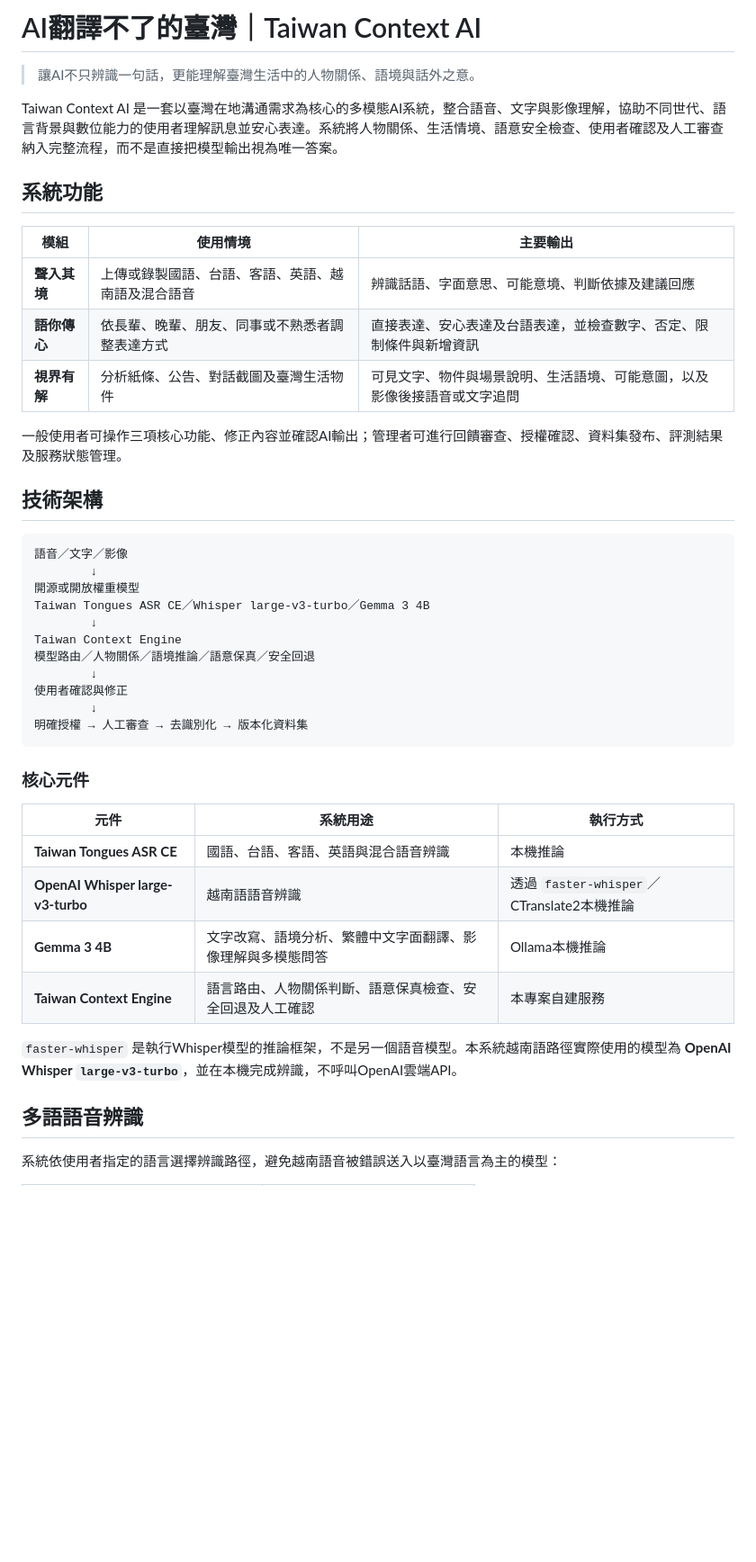
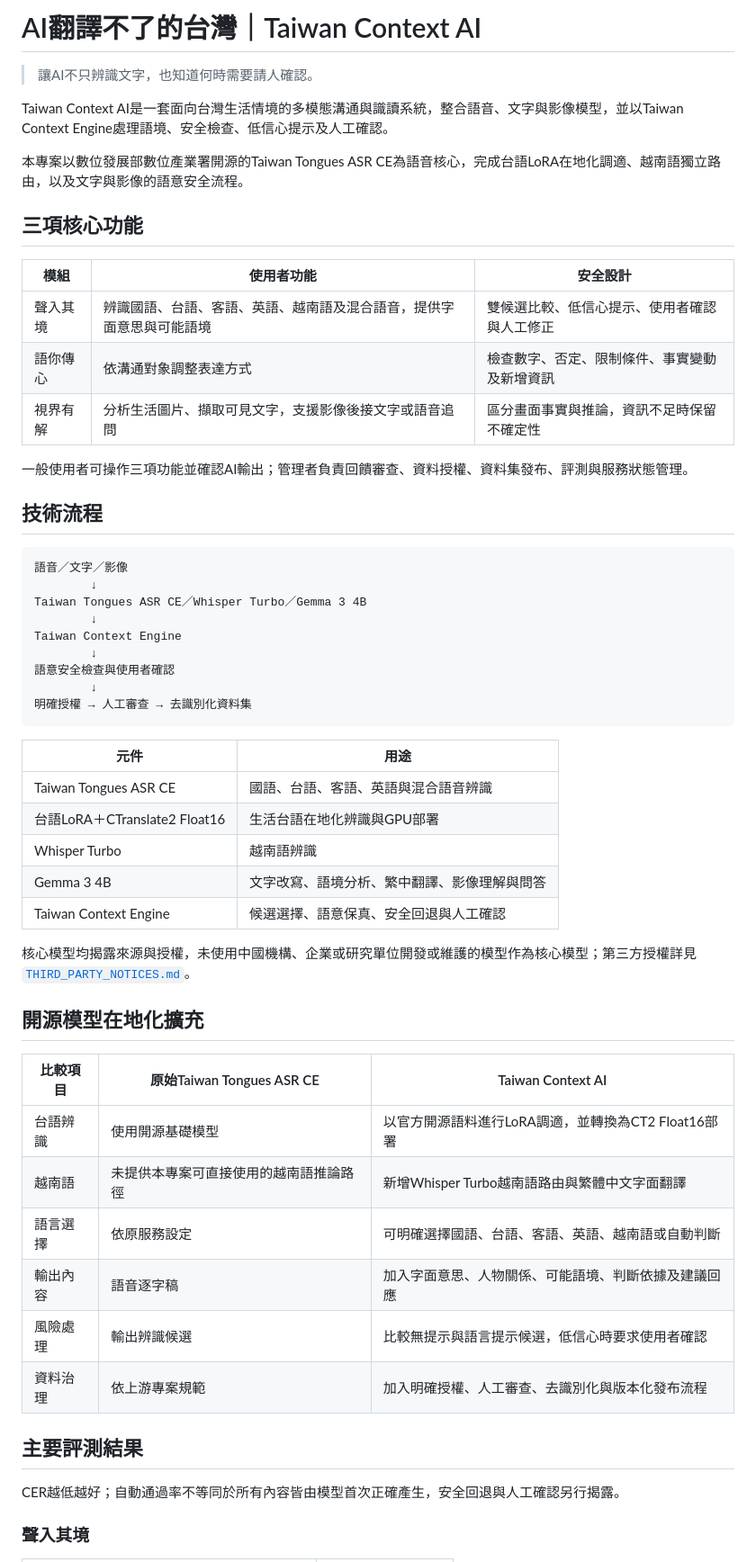
Before and after one commit to smallnewhsu/taiwan-context-ai, a Markdown page: README.md, the part around one of its changes. Shown at 90% size. Rendered like a GitHub page; blank space fills up the shorter version.

````diff
--- a/README.md
+++ b/README.md
@@ -1,47 +1,59 @@
-# AI翻譯不了的臺灣｜Taiwan Context AI
+# AI翻譯不了的台灣｜Taiwan Context AI
 
-> 讓AI不只辨識一句話，更能理解臺灣生活中的人物關係、語境與話外之意。
+> 讓AI不只辨識文字，也知道何時需要請人確認。
 
-Taiwan Context AI 是一套以臺灣在地溝通需求為核心的多模態AI系統，整合語音、文字與影像理解，協助不同世代、語言背景與數位能力的使用者理解訊息並安心表達。系統將人物關係、生活情境、語意安全檢查、使用者確認及人工審查納入完整流程，而不是直接把模型輸出視為唯一答案。
+Taiwan Context AI是一套面向台灣生活情境的多模態溝通與識讀系統，整合語音、文字與影像模型，並以Taiwan Context Engine處理語境、安全檢查、低信心提示及人工確認。
 
-## 系統功能
+本專案以數位發展部數位產業署開源的Taiwan Tongues ASR CE為語音核心，完成台語LoRA在地化調適、越南語獨立路由，以及文字與影像的語意安全流程。
 
-| 模組 | 使用情境 | 主要輸出 |
+## 三項核心功能
+
+|模組|使用者功能|安全設計|
 |---|---|---|
-| **聲入其境** | 上傳或錄製國語、台語、客語、英語、越南語及混合語音 | 辨識話語、字面意思、可能意境、判斷依據及建議回應 |
-| **語你傳心** | 依長輩、晚輩、朋友、同事或不熟悉者調整表達方式 | 直接表達、安心表達及台語表達，並檢查數字、否定、限制條件與新增資訊 |
-| **視界有解** | 分析紙條、公告、對話截圖及臺灣生活物件 | 可見文字、物件與場景說明、生活語境、可能意圖，以及影像後接語音或文字追問 |
+|聲入其境|辨識國語、台語、客語、英語、越南語及混合語音，提供字面意思與可能語境|雙候選比較、低信心提示、使用者確認與人工修正|
+|語你傳心|依溝通對象調整表達方式|檢查數字、否定、限制條件、事實變動及新增資訊|
+|視界有解|分析生活圖片、擷取可見文字，支援影像後接文字或語音追問|區分畫面事實與推論，資訊不足時保留不確定性|
 
-一般使用者可操作三項核心功能、修正內容並確認AI輸出；管理者可進行回饋審查、授權確認、資料集發布、評測結果及服務狀態管理。
+一般使用者可操作三項功能並確認AI輸出；管理者負責回饋審查、資料授權、資料集發布、評測與服務狀態管理。
 
-## 技術架構
+## 技術流程
 
 ```text
 語音／文字／影像
         ↓
-開源或開放權重模型
-Taiwan Tongues ASR CE／Whisper large-v3-turbo／Gemma 3 4B
+Taiwan Tongues ASR CE／Whisper Turbo／Gemma 3 4B
         ↓
 Taiwan Context Engine
-模型路由／人物關係／語境推論／語意保真／安全回退
         ↓
-使用者確認與修正
+語意安全檢查與使用者確認
         ↓
-明確授權 → 人工審查 → 去識別化 → 版本化資料集
+明確授權 → 人工審查 → 去識別化資料集
 ```
 
-### 核心元件
+|元件|用途|
+|---|---|
+|Taiwan Tongues ASR CE|國語、台語、客語、英語與混合語音辨識|
+|台語LoRA＋CTranslate2 Float16|生活台語在地化辨識與GPU部署|
+|Whisper Turbo|越南語辨識|
+|Gemma 3 4B|文字改寫、語境分析、繁中翻譯、影像理解與問答|
+|Taiwan Context Engine|候選選擇、語意保真、安全回退與人工確認|
 
-| 元件 | 系統用途 | 執行方式 |
+核心模型均揭露來源與授權，未使用中國機構、企業或研究單位開發或維護的模型作為核心模型；第三方授權詳見[`THIRD_PARTY_NOTICES.md`](THIRD_PARTY_NOTICES.md)。
+
+## 開源模型在地化擴充
+
+|比較項目|原始Taiwan Tongues ASR CE|Taiwan Context AI|
 |---|---|---|
-| **Taiwan Tongues ASR CE** | 國語、台語、客語、英語與混合語音辨識 | 本機推論 |
-| **OpenAI Whisper large-v3-turbo** | 越南語語音辨識 | 透過 `faster-whisper`／CTranslate2本機推論 |
-| **Gemma 3 4B** | 文字改寫、語境分析、繁體中文字面翻譯、影像理解與多模態問答 | Ollama本機推論 |
-| **Taiwan Context Engine** | 語言路由、人物關係判斷、語意保真檢查、安全回退及人工確認 | 本專案自建服務 |
+|台語辨識|使用開源基礎模型|以官方開源語料進行LoRA調適，並轉換為CT2 Float16部署|
+|越南語|未提供本專案可直接使用的越南語推論路徑|新增Whisper Turbo越南語路由與繁體中文字面翻譯|
+|語言選擇|依原服務設定|可明確選擇國語、台語、客語、英語、越南語或自動判斷|
+|輸出內容|語音逐字稿|加入字面意思、人物關係、可能語境、判斷依據及建議回應|
+|風險處理|輸出辨識候選|比較無提示與語言提示候選，低信心時要求使用者確認|
+|資料治理|依上游專案規範|加入明確授權、人工審查、去識別化與版本化發布流程|
 
-`faster-whisper` 是執行Whisper模型的推論框架，不是另一個語音模型。本系統越南語路徑實際使用的模型為 **OpenAI Whisper `large-v3-turbo`**，並在本機完成辨識，不呼叫OpenAI雲端API。
+## 主要評測結果
 
-## 多語語音辨識
+CER越低越好；自動通過率不等同於所有內容皆由模型首次正確產生，安全回退與人工確認另行揭露。
 
-系統依使用者指定的語言選擇辨識路徑，避免越南語音被錯誤送入以臺灣語言為主的模型：
+### 聲入其境
 
````
Also changed, not shown: other parts of README.md (+79 -112 lines).
